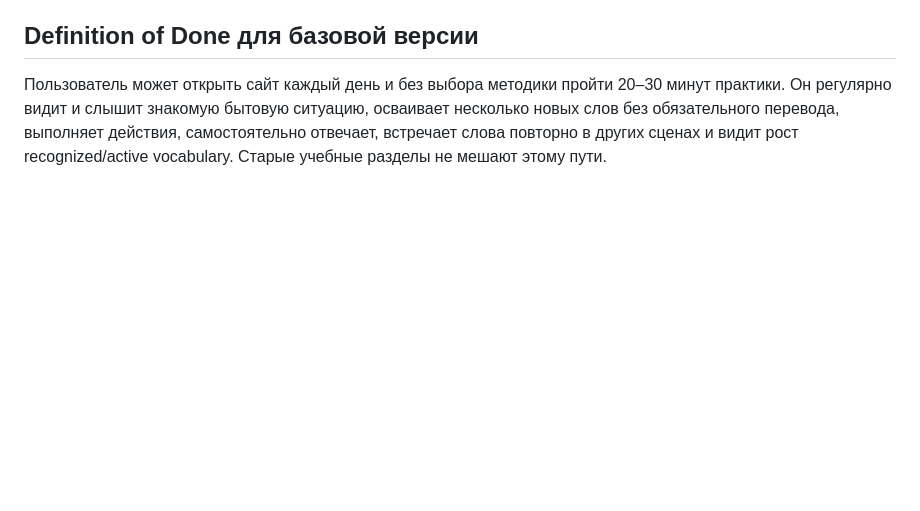
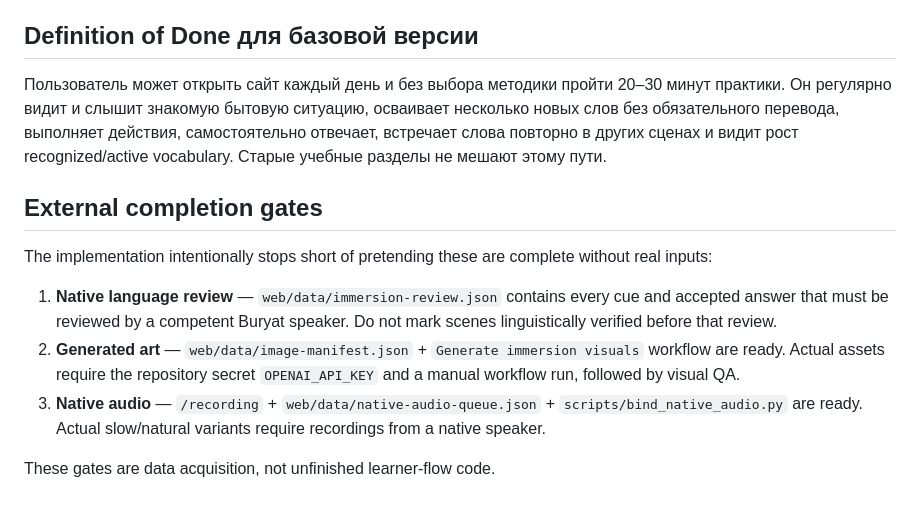
Before and after one commit to ValeriiOsodoev/buryad, a Markdown page: docs/master-apprentice-product-spec.md, the part around the change. Rendered like a GitHub page; blank space fills up the shorter version.

Commit message:
docs: document honest external completion gates

```diff
--- a/docs/master-apprentice-product-spec.md
+++ b/docs/master-apprentice-product-spec.md
@@ -180,3 +180,14 @@ XP и бессодержательные streak-механики не являю
 
 ## Definition of Done для базовой версии
 Пользователь может открыть сайт каждый день и без выбора методики пройти 20–30 минут практики. Он регулярно видит и слышит знакомую бытовую ситуацию, осваивает несколько новых слов без обязательного перевода, выполняет действия, самостоятельно отвечает, встречает слова повторно в других сценах и видит рост recognized/active vocabulary. Старые учебные разделы не мешают этому пути.
+
+
+## External completion gates
+
+The implementation intentionally stops short of pretending these are complete without real inputs:
+
+1. **Native language review** — `web/data/immersion-review.json` contains every cue and accepted answer that must be reviewed by a competent Buryat speaker. Do not mark scenes linguistically verified before that review.
+2. **Generated art** — `web/data/image-manifest.json` + `Generate immersion visuals` workflow are ready. Actual assets require the repository secret `OPENAI_API_KEY` and a manual workflow run, followed by visual QA.
+3. **Native audio** — `/recording` + `web/data/native-audio-queue.json` + `scripts/bind_native_audio.py` are ready. Actual slow/natural variants require recordings from a native speaker.
+
+These gates are data acquisition, not unfinished learner-flow code.
```
